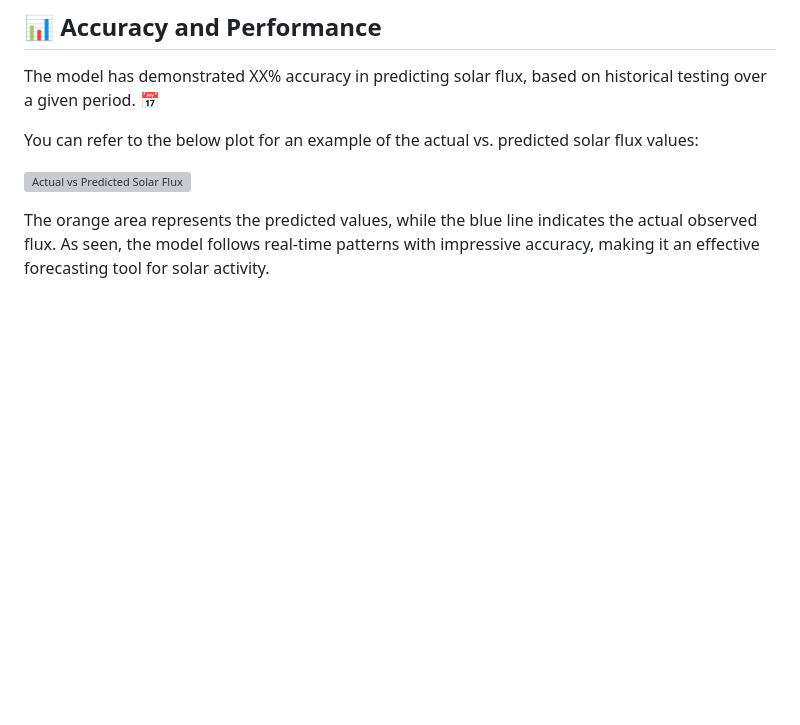
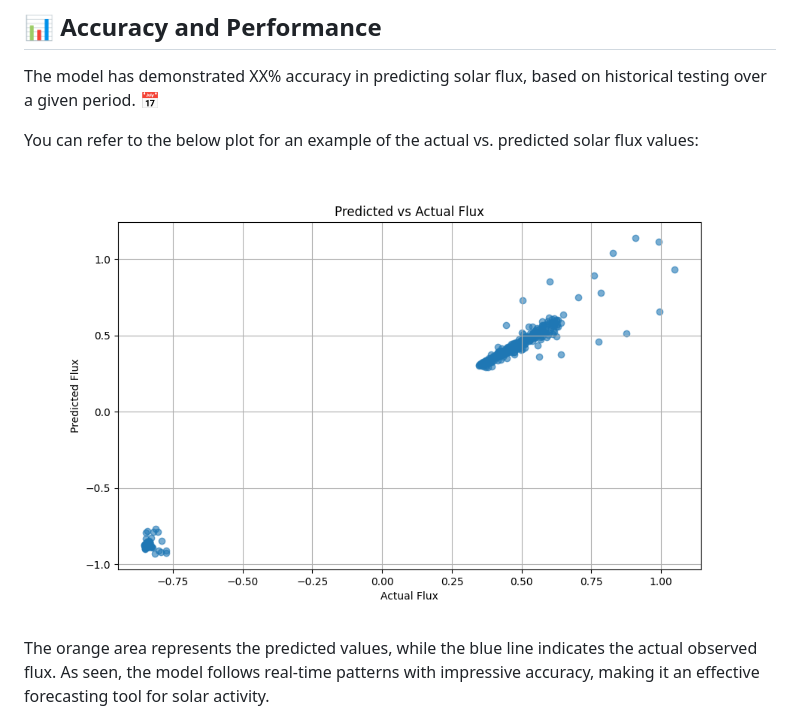
Before and after one commit to Shubham66020/hackthespace, a Markdown page: README.md, the part around the change. Drawn GitHub-style; blank space fills up the shorter version; grey boxes are pictures that could not be loaded.

```diff
--- a/README.md
+++ b/README.md
@@ -73,7 +73,7 @@ The model has demonstrated XX% accuracy in predicting solar flux, based on histo
 
 You can refer to the below plot for an example of the actual vs. predicted solar flux values:
 
-![Actual vs Predicted Solar Flux](path_to_your_plot.png)
+![Actual vs Predicted Solar Flux](predicted_vs_actual_scatter.png)
 
 The orange area represents the predicted values, while the blue line indicates the actual observed flux. As seen, the model follows real-time patterns with impressive accuracy, making it an effective forecasting tool for solar activity.
 
```
